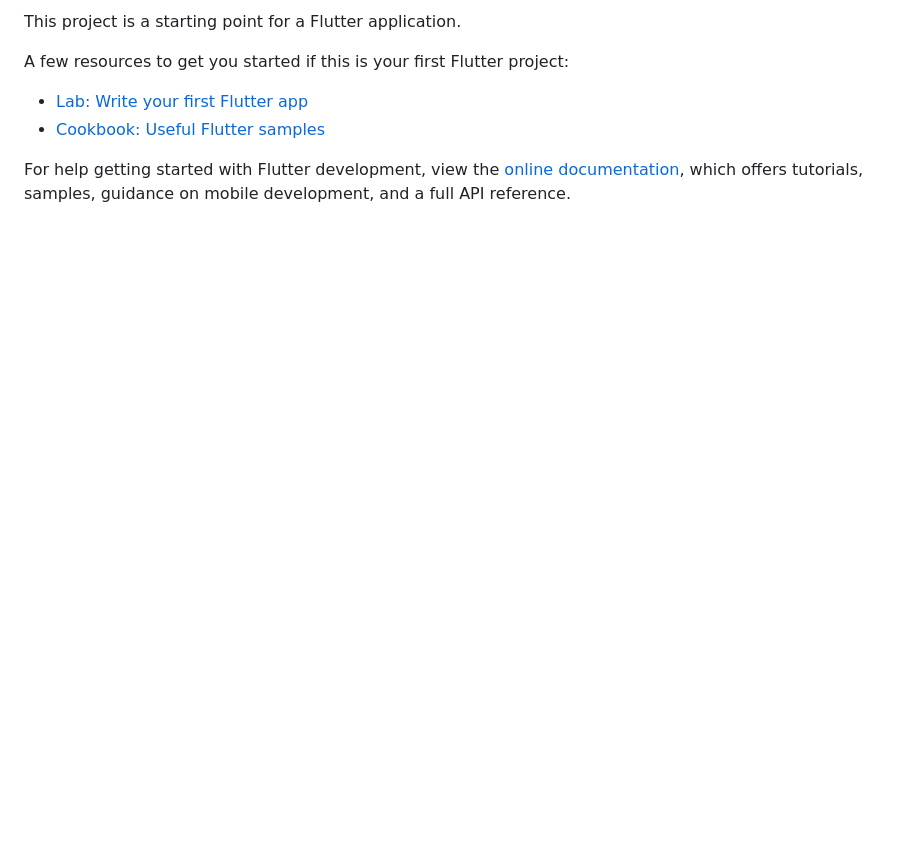
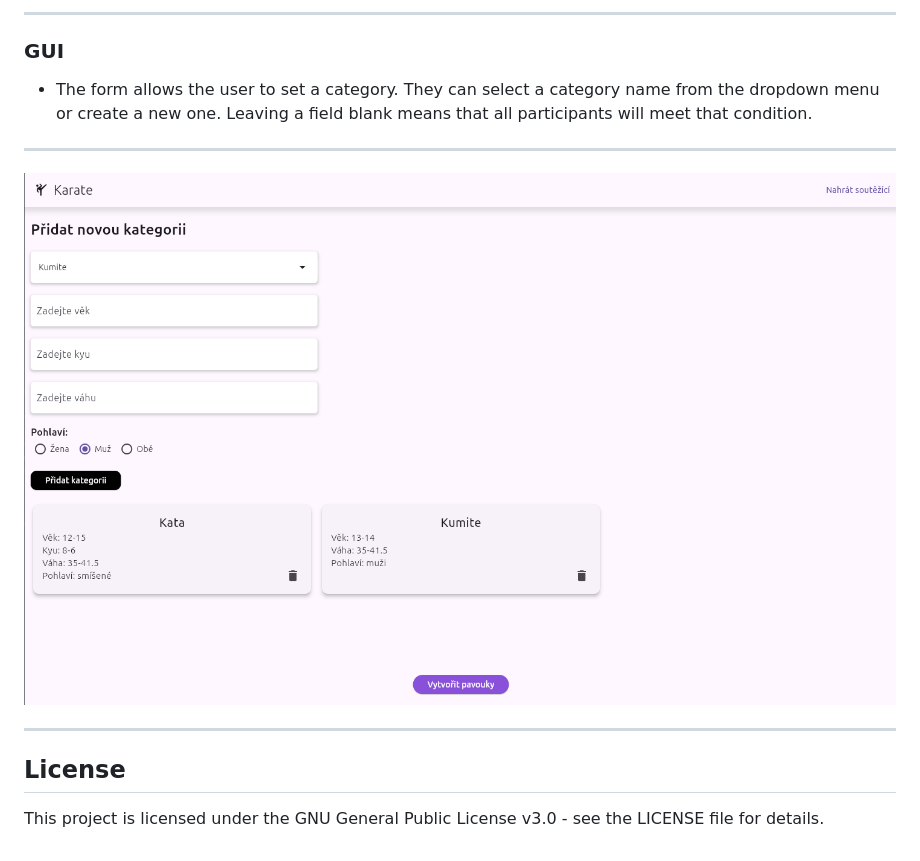
Before and after one commit to Ejdee/sport_brackets, a Markdown page: README.md, the part around the change printed below. Rendered like a GitHub page; pictures changed too: image-1.png (added); blank space fills up the shorter version.

Commit message:
chore: add README.md

```diff
--- a/README.md
+++ b/README.md
@@ -6,11 +12,9 @@ A new Flutter project.
 
-This project is a starting point for a Flutter application.
-
-A few resources to get you started if this is your first Flutter project:
-
-- [Lab: Write your first Flutter app](https://docs.flutter.dev/get-started/codelab)
-- [Cookbook: Useful Flutter samples](https://docs.flutter.dev/cookbook)
-
-For help getting started with Flutter development, view the
-[online documentation](https://docs.flutter.dev/), which offers tutorials,
-samples, guidance on mobile development, and a full API reference.
+***
+### GUI
+- The form allows the user to set a category. They can select a category name from the dropdown menu or create a new one. Leaving a field blank means that all participants will meet that condition.
+***
+![alt text](image-1.png)
+***
+## License
+This project is licensed under the GNU General Public License v3.0 - see the LICENSE file for details.
```
Also changed, not shown: other parts of README.md (+9 -3 lines), image.png (added).
